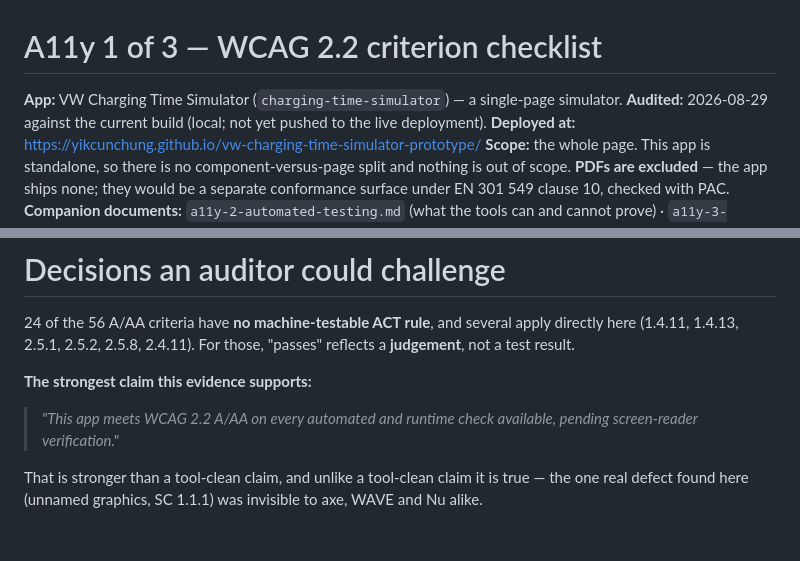
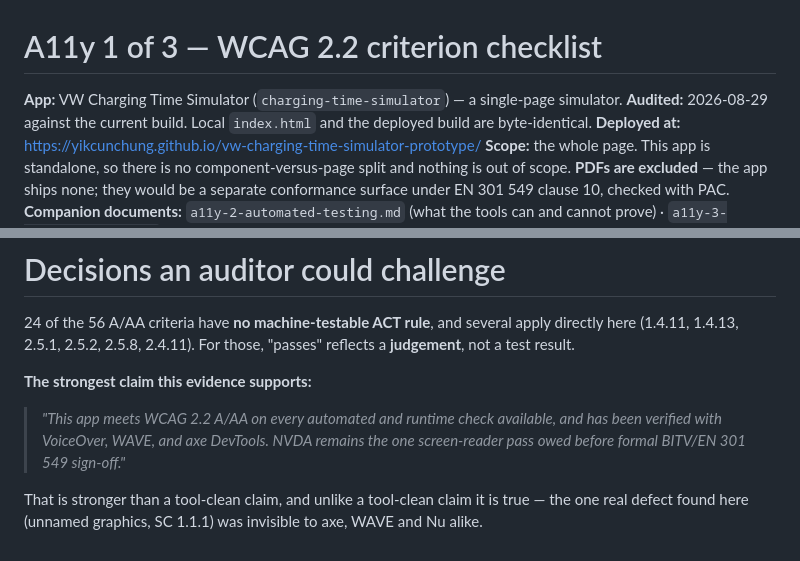
Before and after one commit to yikcunchung/vw-charging-time-simulator-prototype, a Markdown page: a11y-1-criteria.md, 2 parts joined by grey strips. Rendered like a GitHub page.

Commit message:
Fix two stale claims in a11y-1-criteria.md
Deploy-status note said "not yet pushed to the live deployment" —
false; local and deployed are byte-identical (matches a11y-2's own
claim, which this doc contradicted). The headline claim quote still
said "pending screen-reader verification" even though VoiceOver, WAVE,
and axe DevTools have all since been run — updated to reflect that,
with NVDA named as the one remaining instrument.

Co-Authored-By: Claude Sonnet 5 <noreply@anthropic.com>

```diff
--- a/a11y-1-criteria.md
+++ b/a11y-1-criteria.md
@@ -1,7 +1,7 @@
 # A11y 1 of 3 — WCAG 2.2 criterion checklist
 
 **App:** VW Charging Time Simulator (`charging-time-simulator`) — a single-page simulator.
-**Audited:** 2026-08-29 against the current build (local; not yet pushed to the live deployment).
+**Audited:** 2026-08-29 against the current build. Local `index.html` and the deployed build are byte-identical.
 **Deployed at:** https://yikcunchung.github.io/vw-charging-time-simulator-prototype/
 **Scope:** the whole page. This app is standalone, so there is no component-versus-page split and
 nothing is out of scope. **PDFs are excluded** — the app ships none; they would be a separate
@@ -205,8 +205,9 @@ test result.
 
 **The strongest claim this evidence supports:**
 
-> *"This app meets WCAG 2.2 A/AA on every automated and runtime check available, pending
-> screen-reader verification."*
+> *"This app meets WCAG 2.2 A/AA on every automated and runtime check available, and has been
+> verified with VoiceOver, WAVE, and axe DevTools. NVDA remains the one screen-reader pass owed
+> before formal BITV/EN 301 549 sign-off."*
 
 That is stronger than a tool-clean claim, and unlike a tool-clean claim it is true — the one real
 defect found here (unnamed graphics, SC 1.1.1) was invisible to axe, WAVE and Nu alike.
```
